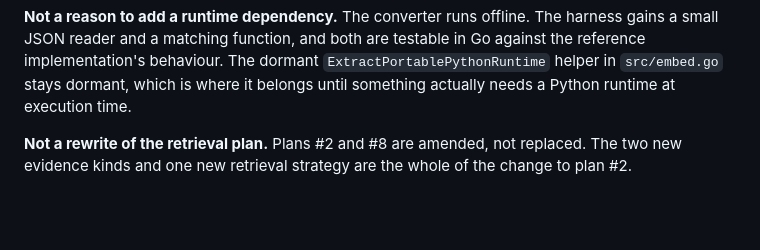
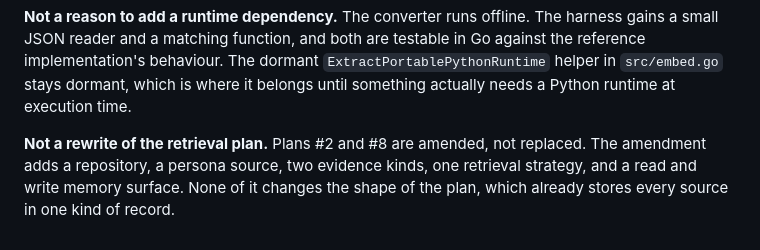
Before and after one commit to ThiagoRibas-dev/go_llm_harness, a Markdown page: docs/CHARACTER_CARD_PERSONA_AND_MEMORY.md, the part around the change. GitHub-like rendering; blank space fills up the shorter version.

Commit message:
docs: correct what the amendment to plan #2 actually contains
Section 11 said the change was two evidence kinds and one retrieval
strategy. With the repository, the persona source, and the writable
memory surface decided in the same pass, that understates it.

```diff
--- a/docs/CHARACTER_CARD_PERSONA_AND_MEMORY.md
+++ b/docs/CHARACTER_CARD_PERSONA_AND_MEMORY.md
@@ -553,5 +553,7 @@ implementation's behaviour. The dormant `ExtractPortablePythonRuntime` helper in
 stays dormant, which is where it belongs until something actually needs a Python runtime at
 execution time.
 
-**Not a rewrite of the retrieval plan.** Plans #2 and #8 are amended, not replaced. The two new
-evidence kinds and one new retrieval strategy are the whole of the change to plan #2.
+**Not a rewrite of the retrieval plan.** Plans #2 and #8 are amended, not replaced. The amendment
+adds a repository, a persona source, two evidence kinds, one retrieval strategy, and a read and
+write memory surface. None of it changes the shape of the plan, which already stores every source
+in one kind of record.
```
